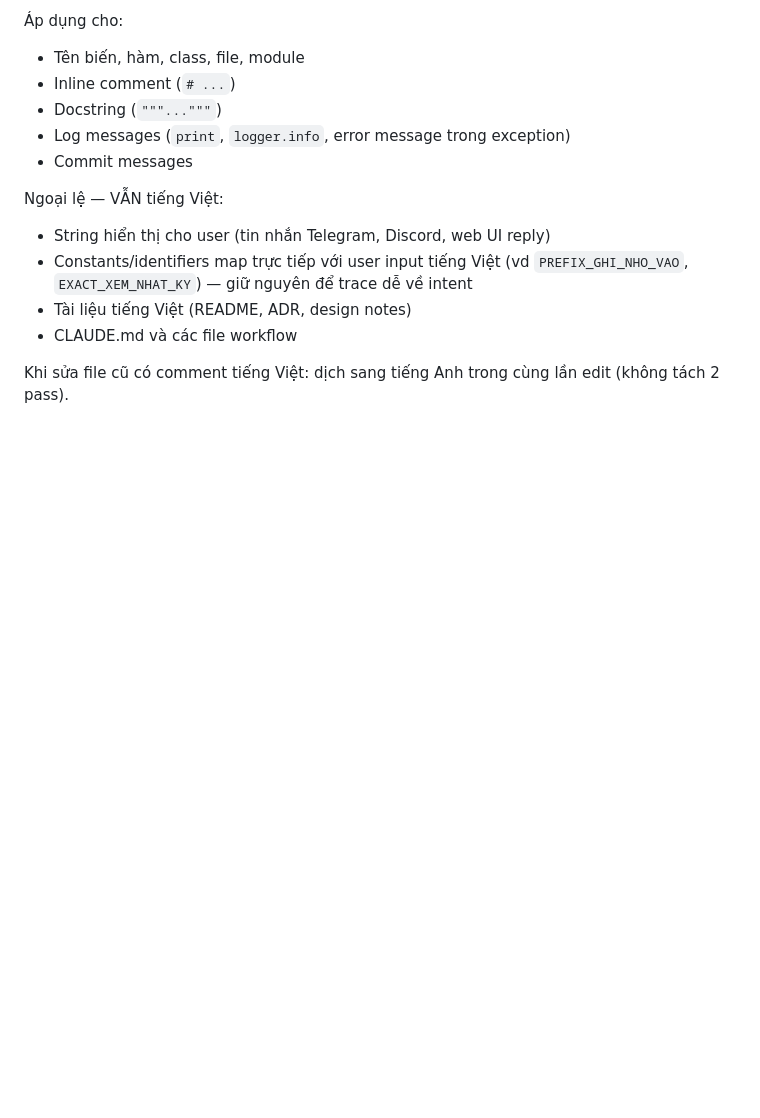
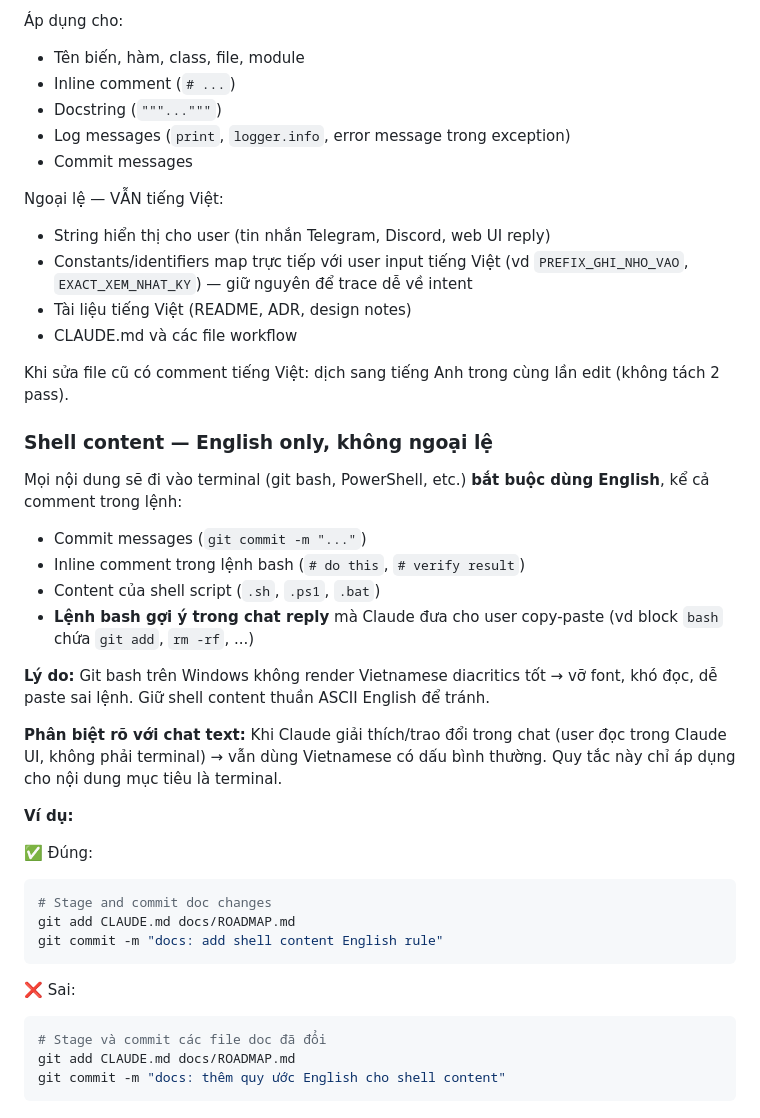
Before and after one commit to cronocks/telegram-assistant-bot, a Markdown page: CLAUDE.md, the part around the change. Rendered like a GitHub page; blank space fills up the shorter version.

Commit message:
docs: require English for all shell content
Commit messages, inline bash comments, shell scripts, and bash
commands suggested in chat for copy-paste must be English. Git bash
on Windows does not render Vietnamese diacritics well and paste
errors are common. Removes the 'Vietnamese without diacritics'
loophole entirely to avoid ambiguity.

Chat reply text (rendered in Claude UI, not terminal) still uses
Vietnamese with diacritics — only terminal-bound content is affected.

Decision Log #35.

````diff
--- a/CLAUDE.md
+++ b/CLAUDE.md
@@ -150,3 +150,32 @@ Ngoại lệ — VẪN tiếng Việt:
 - CLAUDE.md và các file workflow
 
 Khi sửa file cũ có comment tiếng Việt: dịch sang tiếng Anh trong cùng lần edit (không tách 2 pass).
+
+### Shell content — English only, không ngoại lệ
+
+Mọi nội dung sẽ đi vào terminal (git bash, PowerShell, etc.) **bắt buộc dùng English**, kể cả comment trong lệnh:
+
+- Commit messages (`git commit -m "..."`)
+- Inline comment trong lệnh bash (`# do this`, `# verify result`)
+- Content của shell script (`.sh`, `.ps1`, `.bat`)
+- **Lệnh bash gợi ý trong chat reply** mà Claude đưa cho user copy-paste (vd block ```bash``` chứa `git add`, `rm -rf`, ...)
+
+**Lý do:** Git bash trên Windows không render Vietnamese diacritics tốt → vỡ font, khó đọc, dễ paste sai lệnh. Giữ shell content thuần ASCII English để tránh.
+
+**Phân biệt rõ với chat text:** Khi Claude giải thích/trao đổi trong chat (user đọc trong Claude UI, không phải terminal) → vẫn dùng Vietnamese có dấu bình thường. Quy tắc này chỉ áp dụng cho nội dung mục tiêu là terminal.
+
+**Ví dụ:**
+
+✅ Đúng:
+```bash
+# Stage and commit doc changes
+git add CLAUDE.md docs/ROADMAP.md
+git commit -m "docs: add shell content English rule"
+```
+
+❌ Sai:
+```bash
+# Stage và commit các file doc đã đổi
+git add CLAUDE.md docs/ROADMAP.md
+git commit -m "docs: thêm quy ước English cho shell content"
+```
````
Also changed, not shown: docs/ROADMAP.md (+1 -0 lines).
